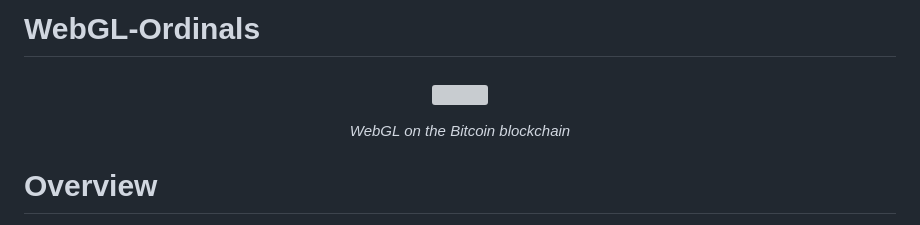
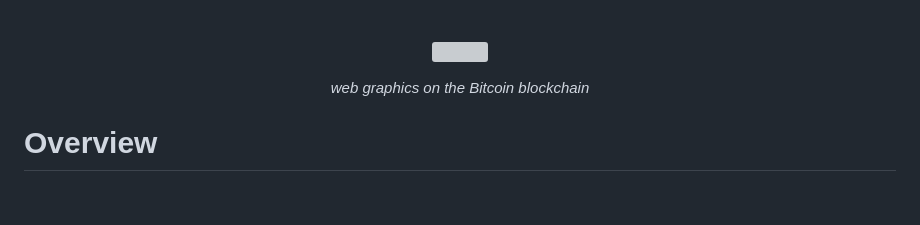
Before and after one commit to vondas-network/webglo, a Markdown page: README.md, the part around one of its changes. Drawn GitHub-style; blank space fills up the shorter version; grey boxes are pictures that could not be loaded.

```diff
--- a/README.md
+++ b/README.md
@@ -1,3 +1 @@
-# WebGL-Ordinals
-
 <h3 align="center">
@@ -5,6 +3,6 @@
 </h3>
 
-<p align="center"><em>WebGL on the Bitcoin blockchain</em></p>
+<p align="center"><em>web graphics on the Bitcoin blockchain</em></p>
 
 # Overview
 I’m a software/hardware developer and a video artist that likes to create tech that doesn’t exist with the goal of empowering others. Doing my best to find tools that are available to everyone. This is one way to approach the problem of content distribution for artist. Some goals for the project:
```
Also changed, not shown: other parts of README.md (+1 -1 lines).
